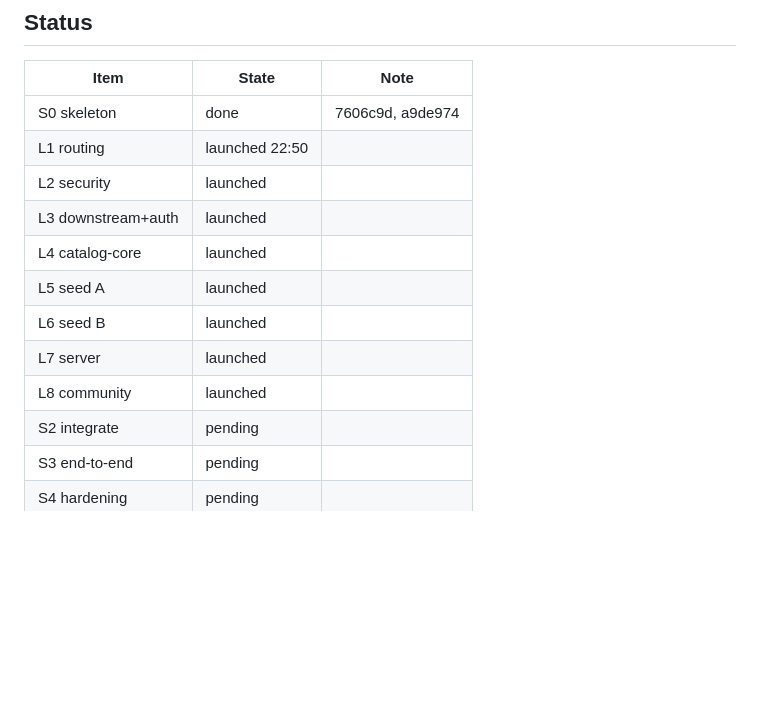
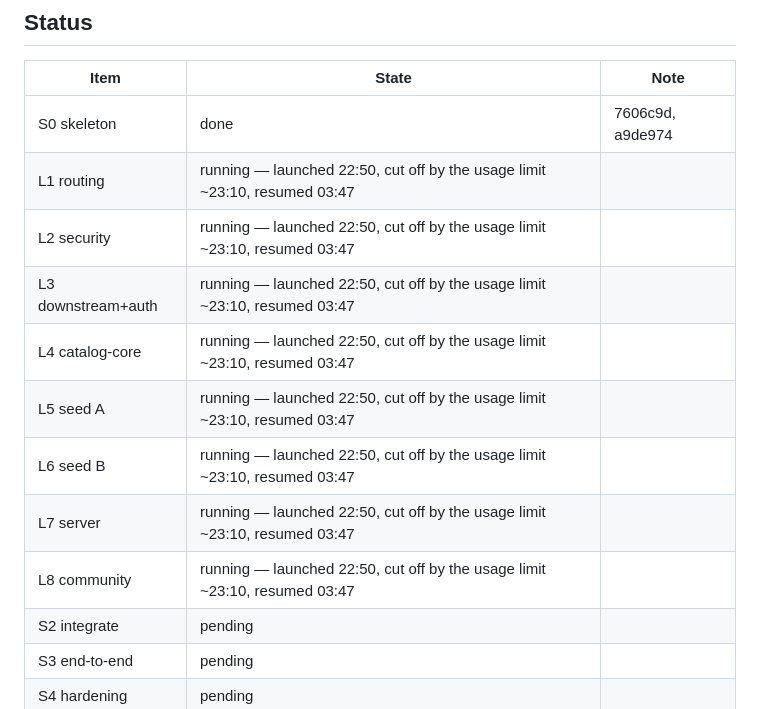
Before and after one commit to Habeeb-MD-Faiz/one-stop-mcp, a Markdown page: docs/burndown/PLAN.md, the part around the change. Drawn GitHub-style; blank space fills up the shorter version.

Commit message:
burndown: record limit interruptions and lane resume (D34)
Claude-Session: https://claude.ai/code/session_01LcFtvWtDGjqKx4nwVLzaH3

```diff
--- a/docs/burndown/PLAN.md
+++ b/docs/burndown/PLAN.md
@@ -70,14 +70,14 @@ A lane that needs a contract change stops and reports it instead of editing.
 | Item | State | Note |
 |---|---|---|
 | S0 skeleton | done | 7606c9d, a9de974 |
-| L1 routing | launched 22:50 | |
-| L2 security | launched | |
-| L3 downstream+auth | launched | |
-| L4 catalog-core | launched | |
-| L5 seed A | launched | |
-| L6 seed B | launched | |
-| L7 server | launched | |
-| L8 community | launched | |
+| L1 routing | running — launched 22:50, cut off by the usage limit ~23:10, resumed 03:47 | |
+| L2 security | running — launched 22:50, cut off by the usage limit ~23:10, resumed 03:47 | |
+| L3 downstream+auth | running — launched 22:50, cut off by the usage limit ~23:10, resumed 03:47 | |
+| L4 catalog-core | running — launched 22:50, cut off by the usage limit ~23:10, resumed 03:47 | |
+| L5 seed A | running — launched 22:50, cut off by the usage limit ~23:10, resumed 03:47 | |
+| L6 seed B | running — launched 22:50, cut off by the usage limit ~23:10, resumed 03:47 | |
+| L7 server | running — launched 22:50, cut off by the usage limit ~23:10, resumed 03:47 | |
+| L8 community | running — launched 22:50, cut off by the usage limit ~23:10, resumed 03:47 | |
 | S2 integrate | pending | |
 | S3 end-to-end | pending | |
 | S4 hardening | pending | |
```
Also changed, not shown: docs/burndown/DECISIONS.md (+1 -0 lines).
